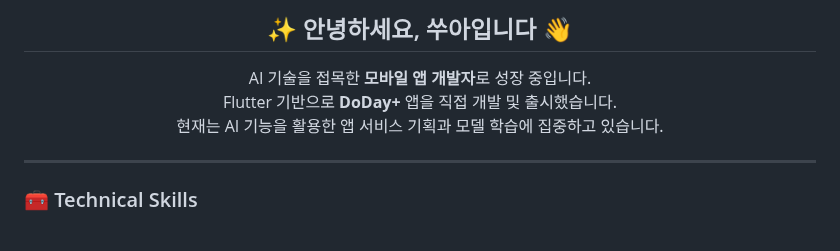
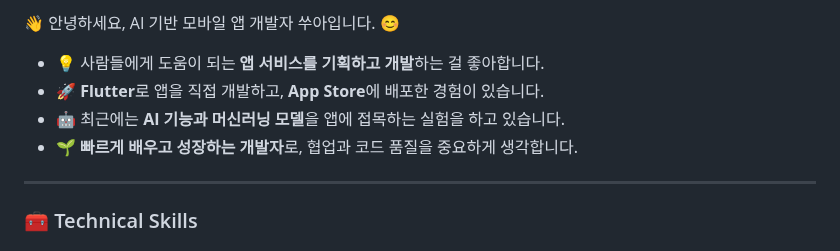
Before and after one commit to kimsua88/kimsua88, a Markdown page: README.md, the part around the change. Drawn GitHub-style.

```diff
--- a/README.md
+++ b/README.md
@@ -1,9 +1,9 @@
-<h2 align="center">✨ 안녕하세요, 쑤아입니다 👋</h2>
-<p align="center">
-AI 기술을 접목한 <b>모바일 앱 개발자</b>로 성장 중입니다.<br/>
-Flutter 기반으로 <b>DoDay+</b> 앱을 직접 개발 및 출시했습니다.<br/>
-현재는 AI 기능을 활용한 앱 서비스 기획과 모델 학습에 집중하고 있습니다.
-</p>
+👋 안녕하세요, AI 기반 모바일 앱 개발자 쑤아입니다. 😊
+
+- 💡 사람들에게 도움이 되는 **앱 서비스를 기획하고 개발**하는 걸 좋아합니다.
+- 🚀 **Flutter**로 앱을 직접 개발하고, **App Store**에 배포한 경험이 있습니다.
+- 🤖 최근에는 **AI 기능과 머신러닝 모델**을 앱에 접목하는 실험을 하고 있습니다.
+- 🌱 **빠르게 배우고 성장하는 개발자**로, 협업과 코드 품질을 중요하게 생각합니다.
 
 ---
 ### 🧰 Technical Skills
```
